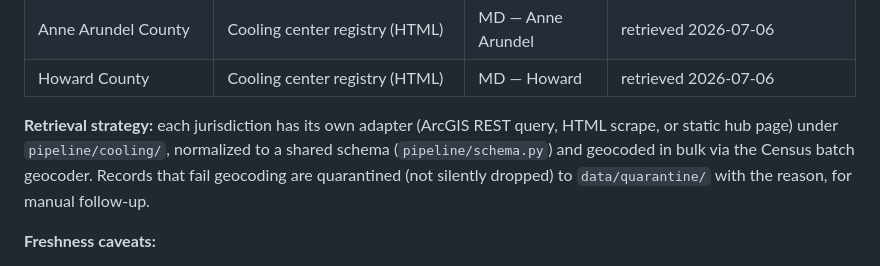
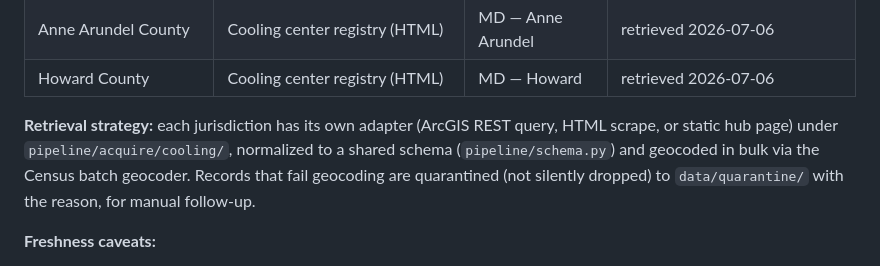
Before and after one commit to brockwebb/CoolSpot, a Markdown page: README.md, the part around the change. GitHub-like rendering.

Commit message:
docs: fix adapter path in README retrieval strategy

```diff
--- a/README.md
+++ b/README.md
@@ -37,7 +37,7 @@ data pipeline. Deploys to: **https://brockwebb.github.io/CoolSpot/** (first depl
 | Howard County | Cooling center registry (HTML) | MD — Howard | retrieved 2026-07-06 |
 
 **Retrieval strategy:** each jurisdiction has its own adapter (ArcGIS REST query, HTML scrape, or
-static hub page) under `pipeline/cooling/`, normalized to a shared schema (`pipeline/schema.py`)
+static hub page) under `pipeline/acquire/cooling/`, normalized to a shared schema (`pipeline/schema.py`)
 and geocoded in bulk via the Census batch geocoder. Records that fail geocoding are quarantined
 (not silently dropped) to `data/quarantine/` with the reason, for manual follow-up.
 
```
